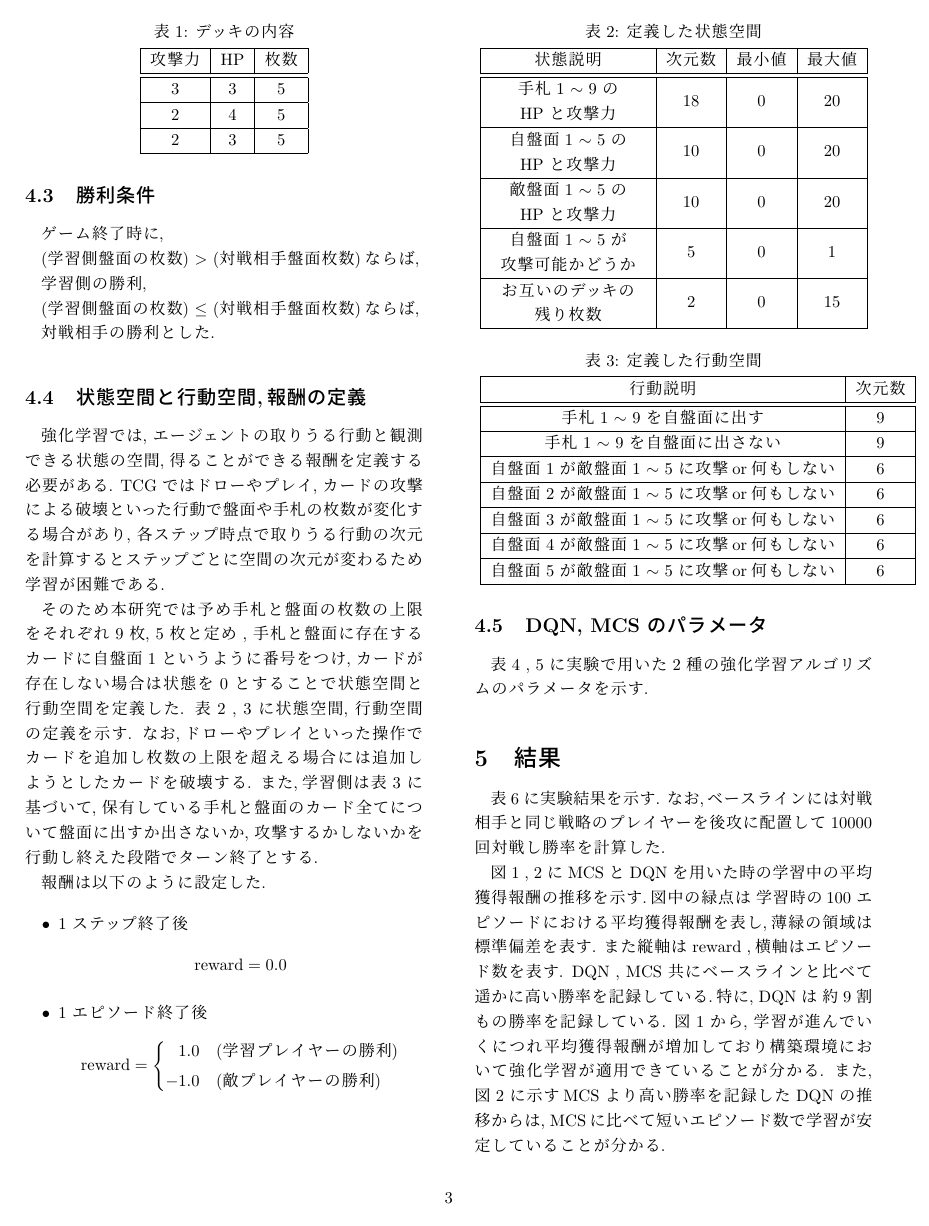
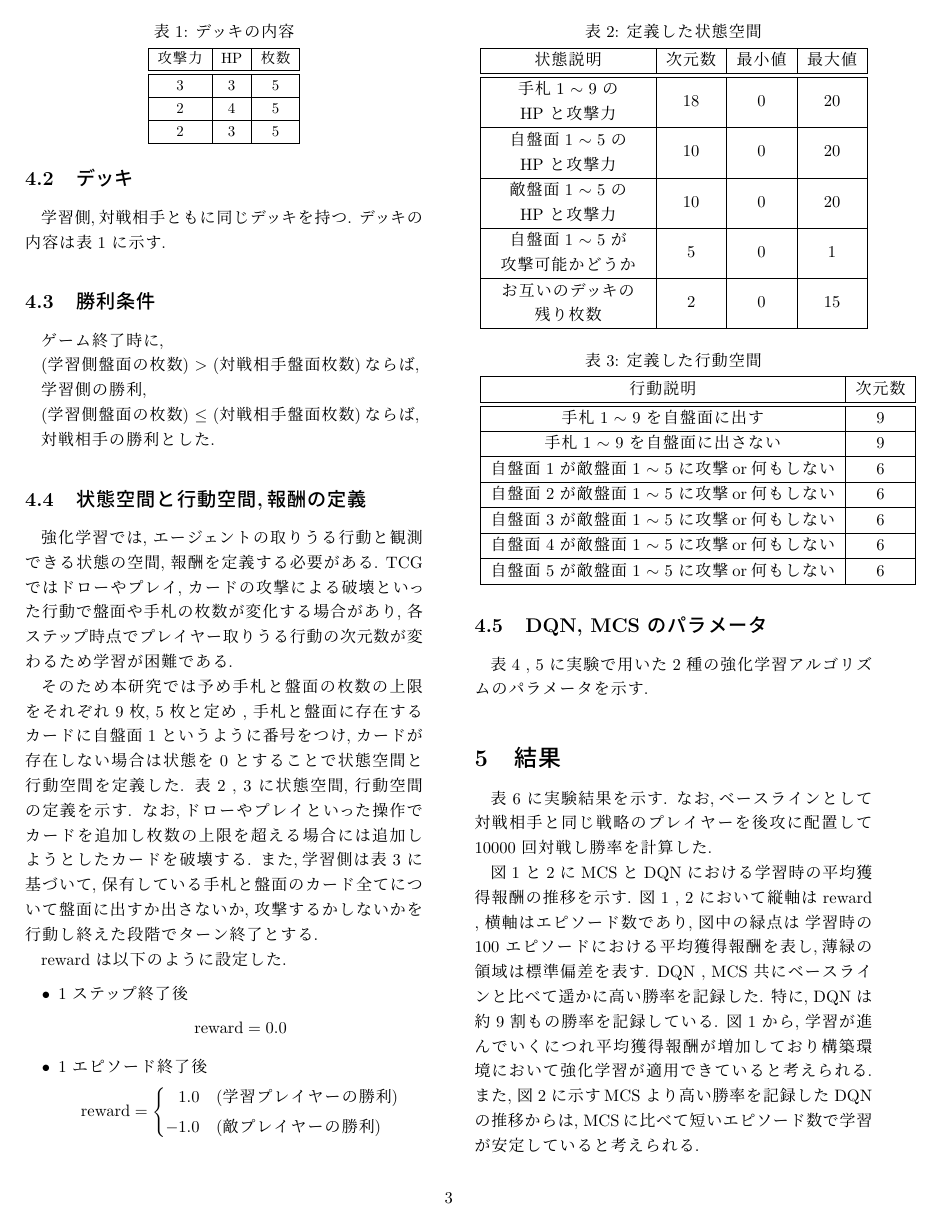
Before and after one commit to 1g-hub/Nishimura, a LaTeX document (prsn/2022_2nd/2022_2nd_Nishimura.tex): page 3 of 4. Compiled offline with pLaTeX and dvipdfmx.

Commit message:
[Fix] 先輩方のアドバイス反映

```diff
--- a/prsn/2022_2nd/2022_2nd_Nishimura.tex
+++ b/prsn/2022_2nd/2022_2nd_Nishimura.tex
@@ -173,12 +174,12 @@ Algorithm \ref{alg1} に今回の実験における対戦相手の行動ルー
 
 
 \subsection{状態空間と行動空間,報酬の定義}
-強化学習では, エージェントの取りうる行動と観測できる状態の空間, 得ることができる報酬を定義する必要がある.
-TCG ではドローやプレイ, カードの攻撃による破壊といった行動で盤面や手札の枚数が変化する場合があり, 各ステップ時点で取りうる行動の次元を計算するとステップごとに空間の次元が変わるため学習が困難である.\par
+強化学習では, エージェントの取りうる行動と観測できる状態の空間, 報酬を定義する必要がある.
+TCG ではドローやプレイ, カードの攻撃による破壊といった行動で盤面や手札の枚数が変化する場合があり, 各ステップ時点でプレイヤー取りうる行動の次元数が変わるため学習が困難である.\par
 そのため本研究では予め手札と盤面の枚数の上限をそれぞれ 9 枚, 5 枚と定め , 手札と盤面に存在するカードに自盤面 1 というように番号をつけ, カードが存在しない場合は状態を 0 とすることで状態空間と行動空間を定義した. 表 \ref{table:state} , \ref{table:action} に状態空間, 行動空間の定義を示す.
 なお,ドローやプレイといった操作でカードを追加し枚数の上限を超える場合には追加しようとしたカードを破壊する.
 また,学習側は表 \ref{table:action} に基づいて, 保有している手札と盤面のカード全てについて盤面に出すか出さないか, 攻撃するかしないかを行動し終えた段階でターン終了とする.\par
-報酬は以下のように設定した.\par
+reward は以下のように設定した.\par
 \begin{itemize}
   \item 1 ステップ終了後
   \begin{equation*}
@@ -294,7 +295,7 @@ TCG ではドローやプレイ, カードの攻撃による破壊といった
 
 
 \section{結果}
-表 \ref{table:result} に実験結果を示す. なお,ベースラインには対戦相手と同じ戦略のプレイヤーを後攻に配置して 10000 回対戦し勝率を計算した.
+表 \ref{table:result} に実験結果を示す. なお,ベースラインとして対戦相手と同じ戦略のプレイヤーを後攻に配置して 10000 回対戦し勝率を計算した.
 \begin{table}[t]
   \centering
   \caption{実験結果}
@@ -312,11 +313,10 @@ TCG ではドローやプレイ, カードの攻撃による破壊といった
   }
   \end{table}
 
-  図 \ref{fig:MCSresult} , \ref{fig:DQNresult} に MCS と DQN を用いた時の学習中の平均獲得報酬の推移を示す.図中の緑点は 学習時の100 エピソードにおける平均獲得報酬を表し,薄緑の領域は標準偏差を表す.
-  また縦軸は reward ,横軸はエピソード数を表す.
-  DQN , MCS 共にベースラインと比べて遥かに高い勝率を記録している.特に, DQN は 約 9 割もの勝率を記録している.
-図 \ref{fig:MCSresult} から, 学習が進んでいくにつれ平均獲得報酬が増加しており構築環境において強化学習が適用できていることが分かる.
-また, 図 \ref{fig:DQNresult} に示すMCS より高い勝率を記録した DQN の推移からは, MCSに比べて短いエピソード数で学習が安定していることが分かる.
+  図 \ref{fig:MCSresult} と \ref{fig:DQNresult} に MCS と DQN における学習時の平均獲得報酬の推移を示す. 図 1 , 2 において縦軸は reward , 横軸はエピソード数であり, 図中の緑点は 学習時の 100 エピソードにおける平均獲得報酬を表し,薄緑の領域は標準偏差を表す.
+  DQN , MCS 共にベースラインと比べて遥かに高い勝率を記録した. 特に, DQN は 約 9 割もの勝率を記録している.
+図 \ref{fig:MCSresult} から, 学習が進んでいくにつれ平均獲得報酬が増加しており構築環境において強化学習が適用できていると考えられる.
+また, 図 \ref{fig:DQNresult} に示すMCS より高い勝率を記録した DQN の推移からは, MCSに比べて短いエピソード数で学習が安定していると考えられる.
 
 
 \section{まとめと今後の課題}
@@ -324,5 +324,6 @@ TCG ではドローやプレイ, カードの攻撃による破壊といった
 \par
-今後の課題として,研究の最終目的であるカードゲーム型対戦環境のゲームバランス調整に取り組むことが挙げられる.\par
+今後の課題として,研究の最終目的であるカードゲーム型対戦環境のゲームバランス調整に取り組むことが挙げられる.
+\par
 また, 一般的な TCG ではプレイヤー自身に HP を定義しカードがプレイヤーに攻撃できるようにする, カードにコストというパラメータを設けて盤面にプレイする際に制約を設けるといった仕様を加えることでよりゲームの戦略性を深めている. その一方で
 今回作成した環境はゲームの終了条件と勝利条件が直接関係していない, 1ターンに出そうと思えば何枚もカードをプレイできるといったようにゲームデザインが詰めきれていない. そのため, プレイヤーの HP やカードのコストといった仕様を構築環境に取り入れ, より戦略性の高いカードゲーム型対戦環境を作成することも今後の課題である.
 
```
Also changed, not shown: prsn/2022_2nd/out/2022_2nd_Nishimura.bbl (added), prsn/2022_2nd/out/2022_2nd_Nishimura.pdf, prsn/2022_2nd/2022_2nd_Nishimura.tex (31 more changed lines), 7 other files.
